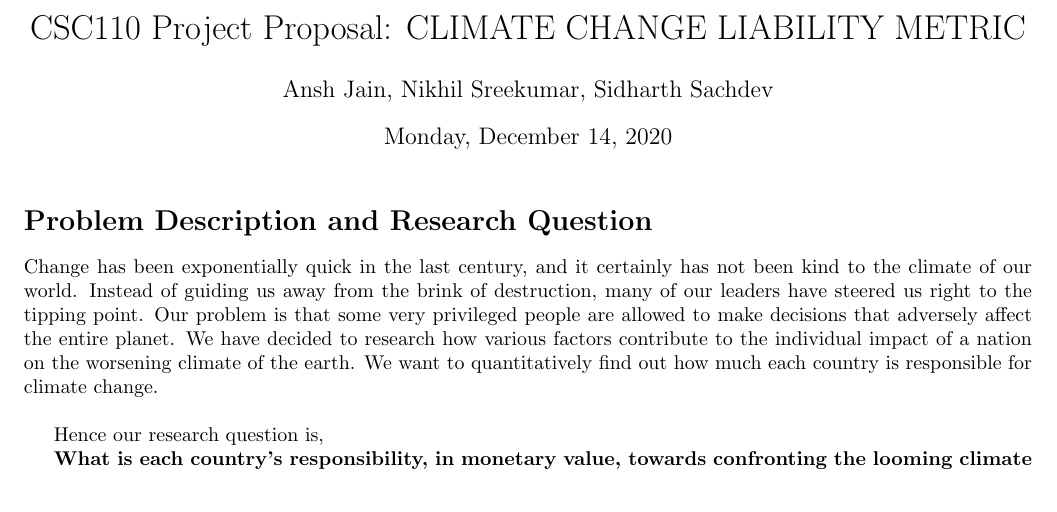
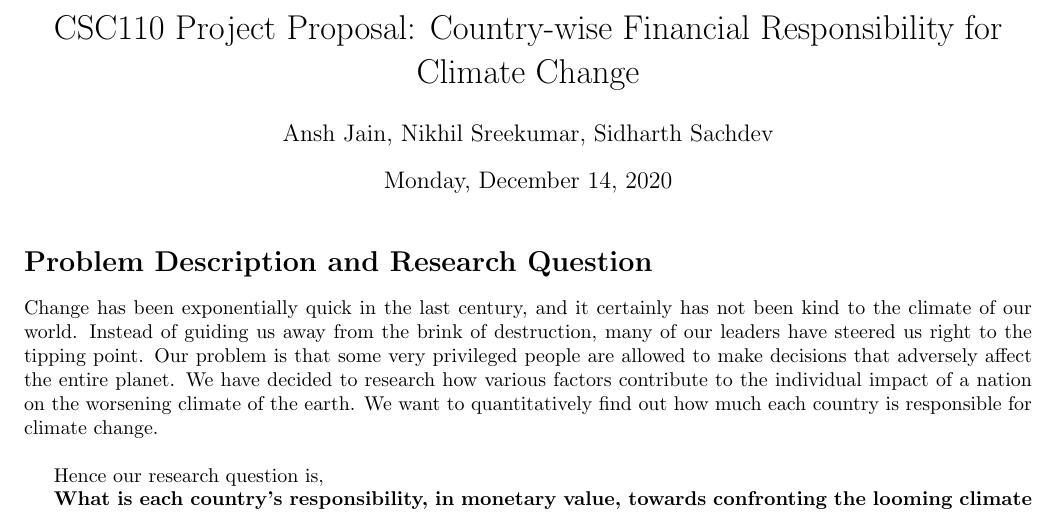
Before and after one commit to torgmasan/CLIMATE-CHANGE-LIABILITY-METRIC, a LaTeX document (Project Description/phase_2.tex): part of page 1 of 2, cut at the place of the change. Compiled offline with pdfLaTeX.

Commit message:
Rename project

```diff
--- a/Project Description/phase_2.tex
+++ b/Project Description/phase_2.tex
@@ -3,7 +3,7 @@
 \usepackage[utf8]{inputenc}
 \usepackage[margin=0.75in]{geometry}
 
-\title{CSC110 Project Proposal: CLIMATE CHANGE LIABILITY METRIC}
+\title{CSC110 Project Proposal: Country-wise Financial Responsibility for Climate Change}
 \author{Ansh Jain, Nikhil Sreekumar, Sidharth Sachdev}
 \date{Monday, December 14, 2020}
 
```
